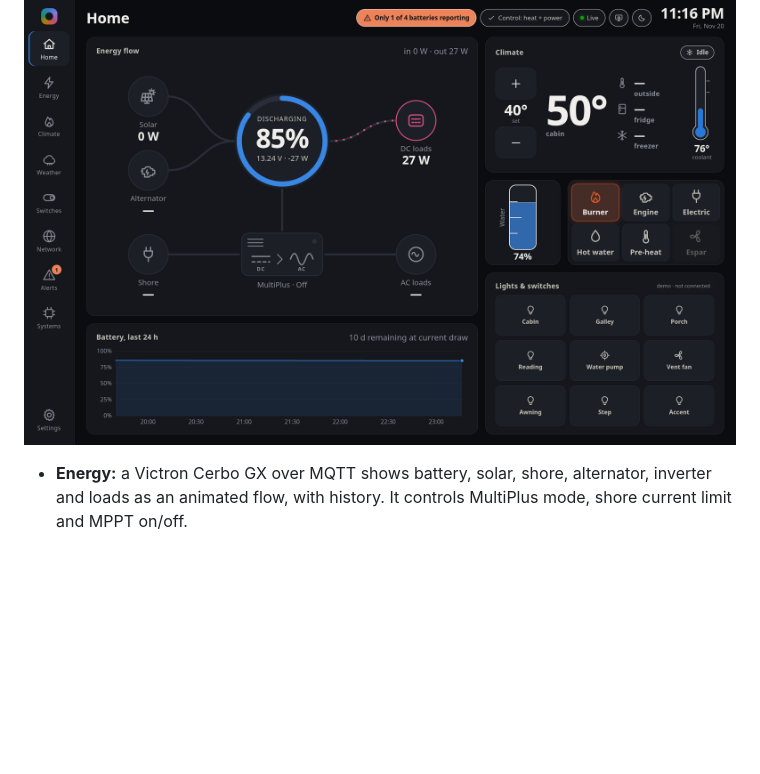
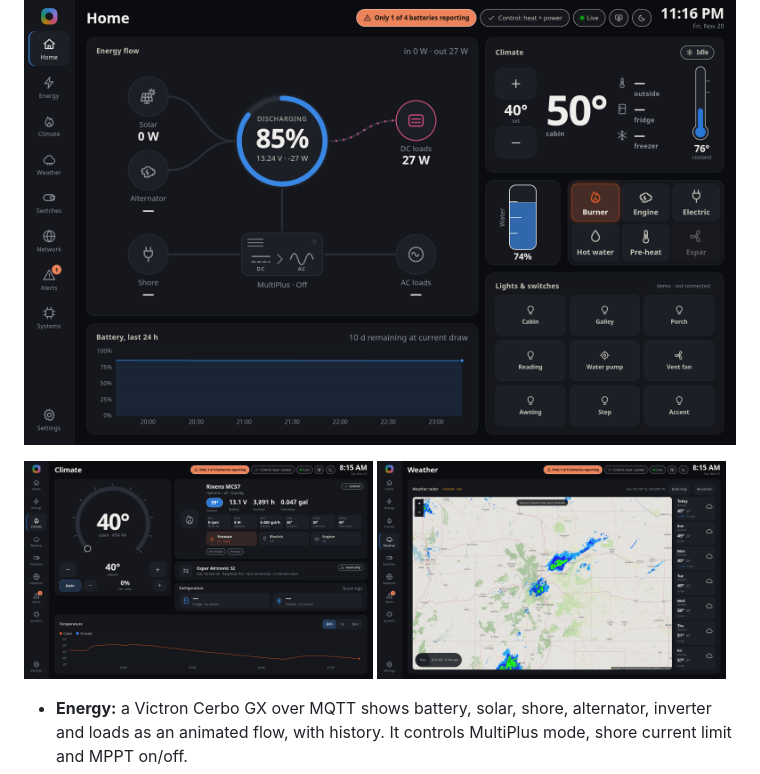
Before and after one commit to aethersdr/AetherRV, a Markdown page: README.md, the part around the change. Rendered like a GitHub page; pictures changed too: docs/screenshots/climate.png (added), docs/screenshots/weather.png (added); blank space fills up the shorter version.

Commit message:
README: Climate and Weather screenshots
Weather is rendered with a public location (Denver) in place of the van's GPS.

Co-Authored-By: Claude Opus 5.5 <noreply@anthropic.com>
Claude-Session: https://claude.ai/code/session_01Jyszw5WomTV2FtT2Ap4Hst

```diff
--- a/README.md
+++ b/README.md
@@ -4,6 +4,8 @@ A touchscreen console for a camper van, running on a Raspberry Pi 5: power, clim
 screen, with chrome from the [AetherSDR](https://aethersdr.com) project.
 
 ![AetherRV home screen on the van's 10.1" touchscreen](docs/screenshots/home.png)
+
+<img src="docs/screenshots/climate.png" width="49%" alt="Climate screen: setpoint dial, Rixens MCS7 status and temperature history"> <img src="docs/screenshots/weather.png" width="49%" alt="Weather screen: radar map with a 7-day forecast">
 
 - **Energy:** a Victron Cerbo GX over MQTT shows battery, solar, shore, alternator, inverter and loads as an
   animated flow, with history. It controls MultiPlus mode, shore current limit and MPPT on/off.
```
